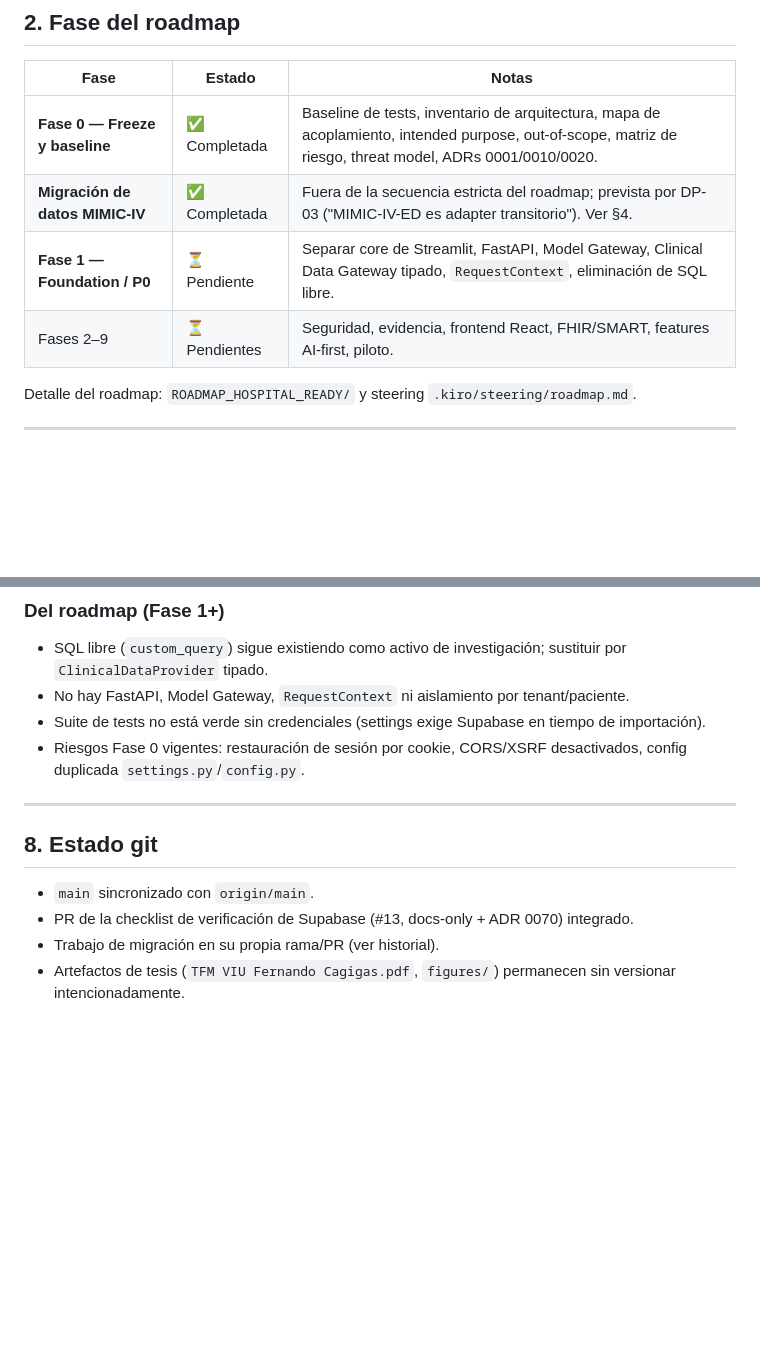
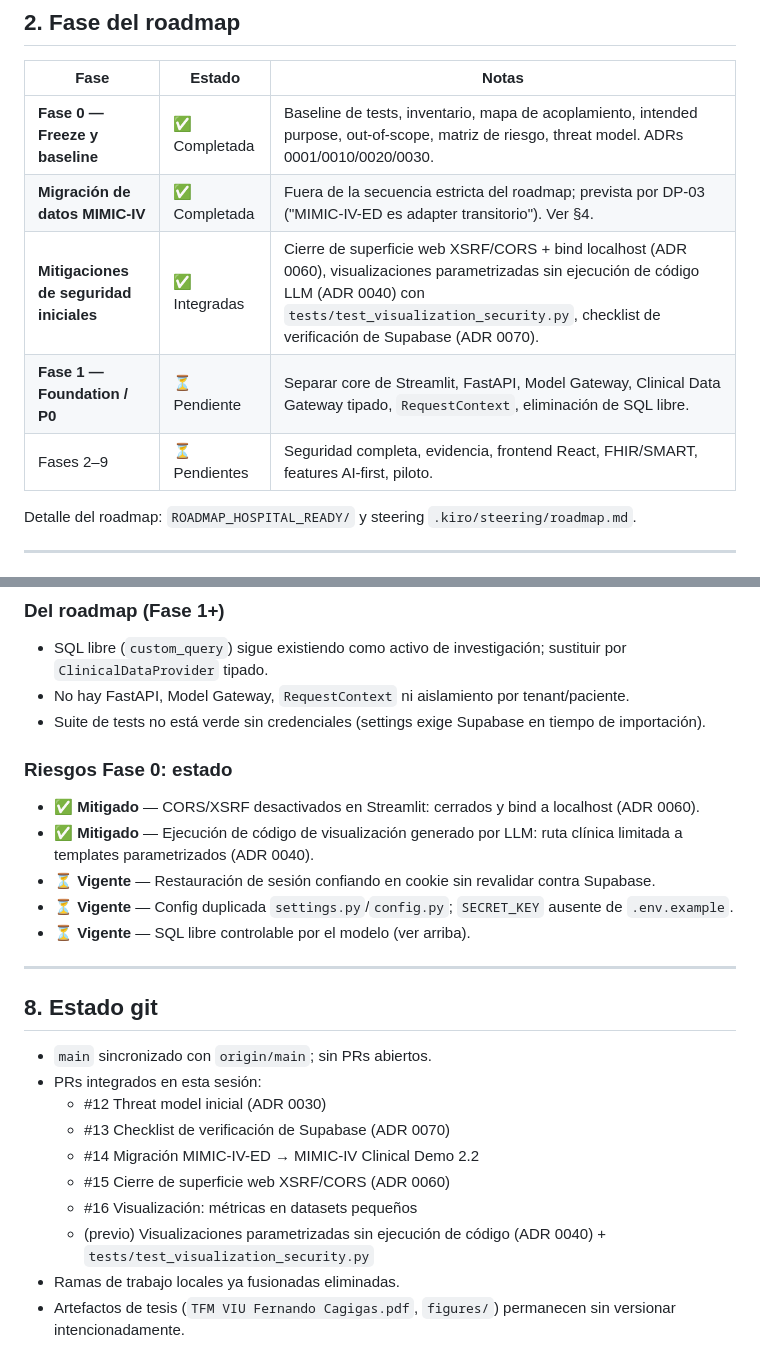
Before and after one commit to Fercagigas/HCE-Analyzer, a Markdown page: docs/ESTADO_ACTUAL.md, 2 parts joined by grey strips. Drawn GitHub-style; blank space fills up the shorter version.

Commit message:
docs: actualizar ESTADO_ACTUAL tras integrar migracion y mitigaciones de seguridad

```diff
--- a/docs/ESTADO_ACTUAL.md
+++ b/docs/ESTADO_ACTUAL.md
@@ -17,10 +17,11 @@ ChatHCE es un prototipo Streamlit de capa de inteligencia clínica (chat unifica
 
 | Fase | Estado | Notas |
 |---|---|---|
-| **Fase 0 — Freeze y baseline** | ✅ Completada | Baseline de tests, inventario de arquitectura, mapa de acoplamiento, intended purpose, out-of-scope, matriz de riesgo, threat model, ADRs 0001/0010/0020. |
+| **Fase 0 — Freeze y baseline** | ✅ Completada | Baseline de tests, inventario, mapa de acoplamiento, intended purpose, out-of-scope, matriz de riesgo, threat model. ADRs 0001/0010/0020/0030. |
 | **Migración de datos MIMIC-IV** | ✅ Completada | Fuera de la secuencia estricta del roadmap; prevista por DP-03 ("MIMIC-IV-ED es adapter transitorio"). Ver §4. |
+| **Mitigaciones de seguridad iniciales** | ✅ Integradas | Cierre de superficie web XSRF/CORS + bind localhost (ADR 0060), visualizaciones parametrizadas sin ejecución de código LLM (ADR 0040) con `tests/test_visualization_security.py`, checklist de verificación de Supabase (ADR 0070). |
 | **Fase 1 — Foundation / P0** | ⏳ Pendiente | Separar core de Streamlit, FastAPI, Model Gateway, Clinical Data Gateway tipado, `RequestContext`, eliminación de SQL libre. |
-| Fases 2–9 | ⏳ Pendientes | Seguridad, evidencia, frontend React, FHIR/SMART, features AI-first, piloto. |
+| Fases 2–9 | ⏳ Pendientes | Seguridad completa, evidencia, frontend React, FHIR/SMART, features AI-first, piloto. |
 
 Detalle del roadmap: `ROADMAP_HOSPITAL_READY/` y steering `.kiro/steering/roadmap.md`.
 
@@ -113,13 +114,25 @@ Requiere en `.env`: `ANTHROPIC_API_KEY`, `SUPABASE_URL`, `SUPABASE_KEY` (service
 - SQL libre (`custom_query`) sigue existiendo como activo de investigación; sustituir por `ClinicalDataProvider` tipado.
 - No hay FastAPI, Model Gateway, `RequestContext` ni aislamiento por tenant/paciente.
 - Suite de tests no está verde sin credenciales (settings exige Supabase en tiempo de importación).
-- Riesgos Fase 0 vigentes: restauración de sesión por cookie, CORS/XSRF desactivados, config duplicada `settings.py`/`config.py`.
+
+### Riesgos Fase 0: estado
+- ✅ **Mitigado** — CORS/XSRF desactivados en Streamlit: cerrados y bind a localhost (ADR 0060).
+- ✅ **Mitigado** — Ejecución de código de visualización generado por LLM: ruta clínica limitada a templates parametrizados (ADR 0040).
+- ⏳ **Vigente** — Restauración de sesión confiando en cookie sin revalidar contra Supabase.
+- ⏳ **Vigente** — Config duplicada `settings.py`/`config.py`; `SECRET_KEY` ausente de `.env.example`.
+- ⏳ **Vigente** — SQL libre controlable por el modelo (ver arriba).
 
 ---
 
 ## 8. Estado git
 
-- `main` sincronizado con `origin/main`.
-- PR de la checklist de verificación de Supabase (#13, docs-only + ADR 0070) integrado.
-- Trabajo de migración en su propia rama/PR (ver historial).
+- `main` sincronizado con `origin/main`; sin PRs abiertos.
+- PRs integrados en esta sesión:
+  - #12 Threat model inicial (ADR 0030)
+  - #13 Checklist de verificación de Supabase (ADR 0070)
+  - #14 Migración MIMIC-IV-ED → MIMIC-IV Clinical Demo 2.2
+  - #15 Cierre de superficie web XSRF/CORS (ADR 0060)
+  - #16 Visualización: métricas en datasets pequeños
+  - (previo) Visualizaciones parametrizadas sin ejecución de código (ADR 0040) + `tests/test_visualization_security.py`
+- Ramas de trabajo locales ya fusionadas eliminadas.
 - Artefactos de tesis (`TFM VIU Fernando Cagigas.pdf`, `figures/`) permanecen sin versionar intencionadamente.
```
